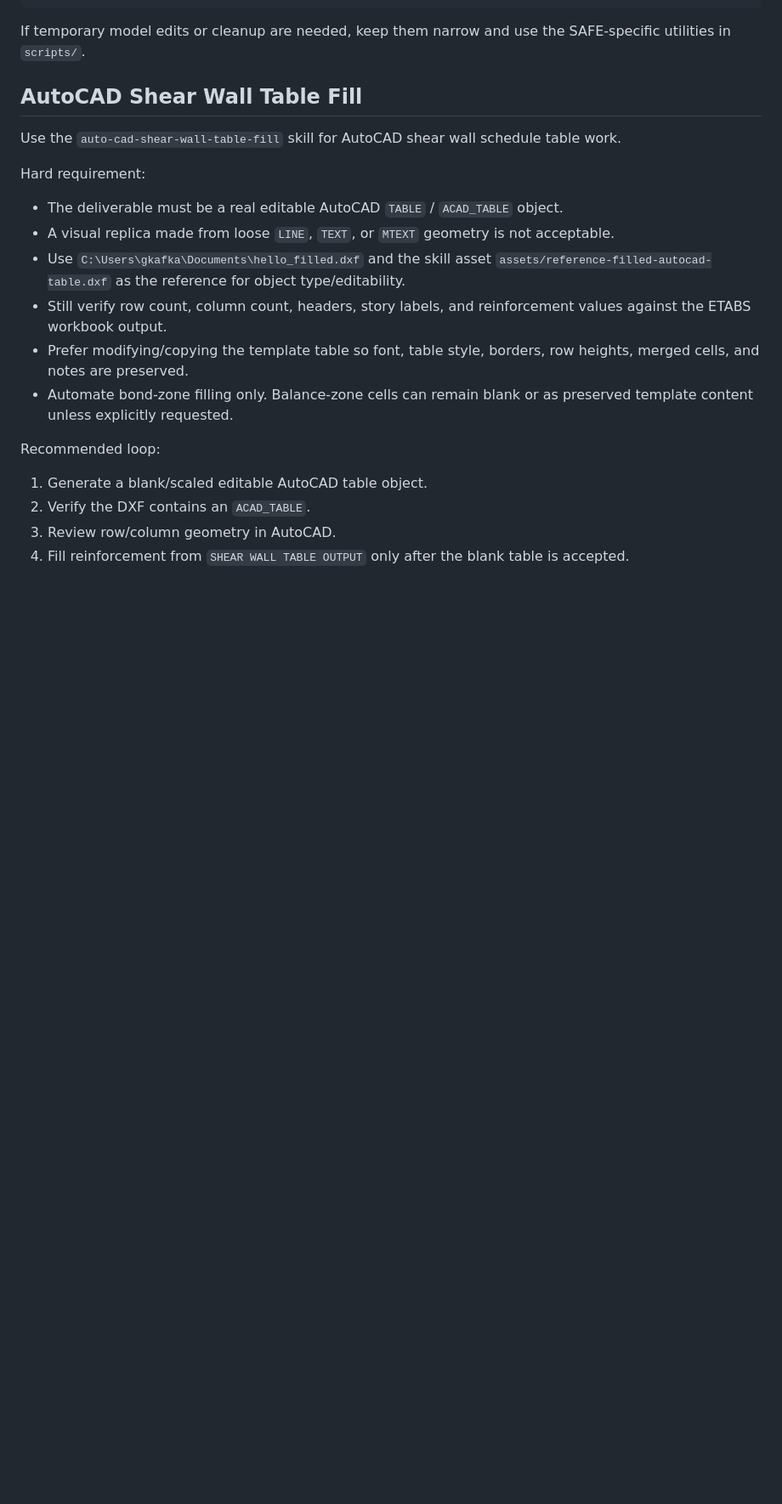
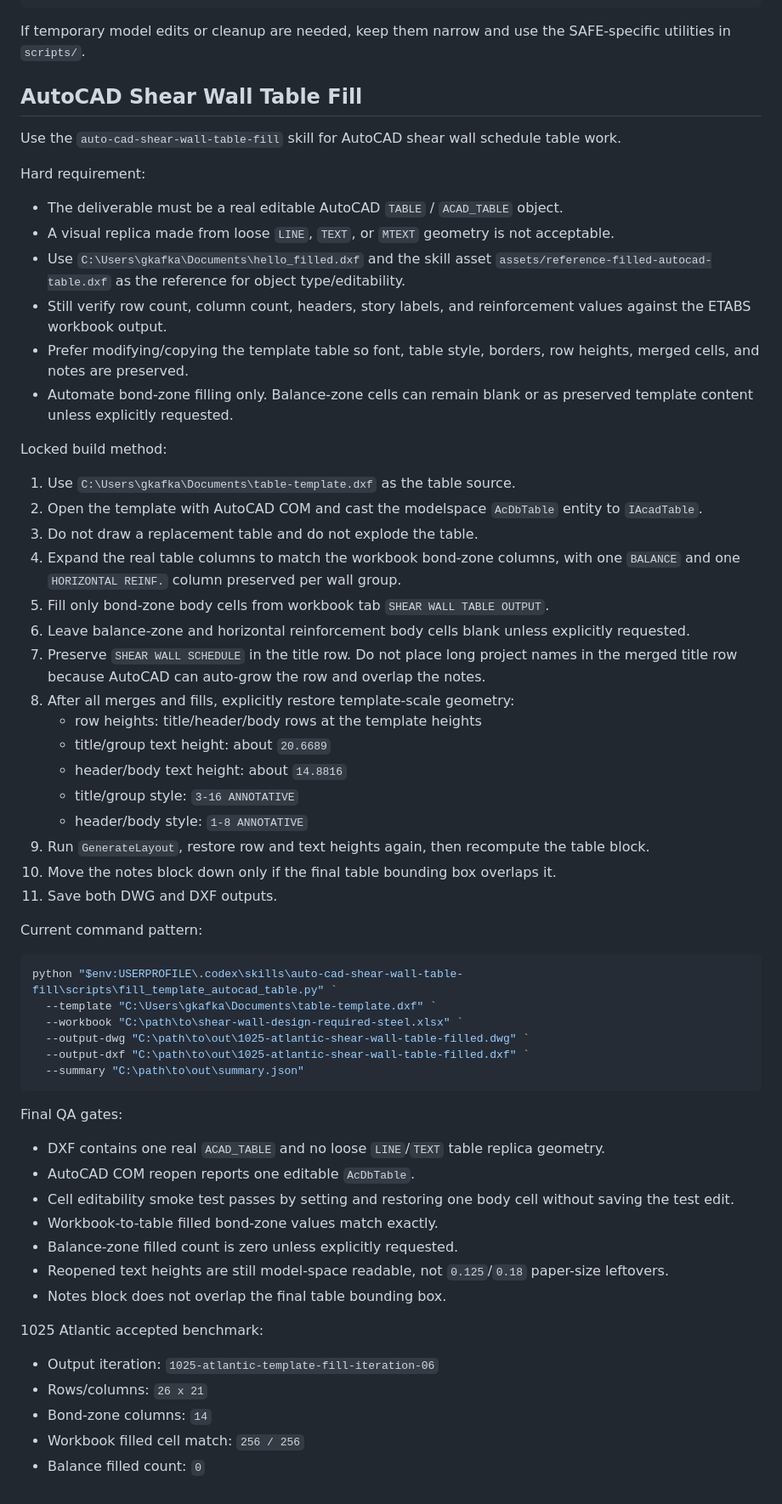
Before and after one commit to gabe-kafka/agentic-etabs-safe, a Markdown page: WORKFLOWS.md, the part around the change. Shown at 85% size. Rendered like a GitHub page; blank space fills up the shorter version.

Commit message:
Lock AutoCAD shear wall table build workflow

````diff
--- a/WORKFLOWS.md
+++ b/WORKFLOWS.md
@@ -129,9 +129,50 @@ Hard requirement:
 - Prefer modifying/copying the template table so font, table style, borders, row heights, merged cells, and notes are preserved.
 - Automate bond-zone filling only. Balance-zone cells can remain blank or as preserved template content unless explicitly requested.
 
-Recommended loop:
+Locked build method:
 
-1. Generate a blank/scaled editable AutoCAD table object.
-2. Verify the DXF contains an `ACAD_TABLE`.
-3. Review row/column geometry in AutoCAD.
-4. Fill reinforcement from `SHEAR WALL TABLE OUTPUT` only after the blank table is accepted.
+1. Use `C:\Users\gkafka\Documents\table-template.dxf` as the table source.
+2. Open the template with AutoCAD COM and cast the modelspace `AcDbTable` entity to `IAcadTable`.
+3. Do not draw a replacement table and do not explode the table.
+4. Expand the real table columns to match the workbook bond-zone columns, with one `BALANCE` and one `HORIZONTAL REINF.` column preserved per wall group.
+5. Fill only bond-zone body cells from workbook tab `SHEAR WALL TABLE OUTPUT`.
+6. Leave balance-zone and horizontal reinforcement body cells blank unless explicitly requested.
+7. Preserve `SHEAR WALL SCHEDULE` in the title row. Do not place long project names in the merged title row because AutoCAD can auto-grow the row and overlap the notes.
+8. After all merges and fills, explicitly restore template-scale geometry:
+   - row heights: title/header/body rows at the template heights
+   - title/group text height: about `20.6689`
+   - header/body text height: about `14.8816`
+   - title/group style: `3-16 ANNOTATIVE`
+   - header/body style: `1-8 ANNOTATIVE`
+9. Run `GenerateLayout`, restore row and text heights again, then recompute the table block.
+10. Move the notes block down only if the final table bounding box overlaps it.
+11. Save both DWG and DXF outputs.
+
+Current command pattern:
+
+```powershell
+python "$env:USERPROFILE\.codex\skills\auto-cad-shear-wall-table-fill\scripts\fill_template_autocad_table.py" `
+  --template "C:\Users\gkafka\Documents\table-template.dxf" `
+  --workbook "C:\path\to\shear-wall-design-required-steel.xlsx" `
+  --output-dwg "C:\path\to\out\1025-atlantic-shear-wall-table-filled.dwg" `
+  --output-dxf "C:\path\to\out\1025-atlantic-shear-wall-table-filled.dxf" `
+  --summary "C:\path\to\out\summary.json"
+```
+
+Final QA gates:
+
+- DXF contains one real `ACAD_TABLE` and no loose `LINE`/`TEXT` table replica geometry.
+- AutoCAD COM reopen reports one editable `AcDbTable`.
+- Cell editability smoke test passes by setting and restoring one body cell without saving the test edit.
+- Workbook-to-table filled bond-zone values match exactly.
+- Balance-zone filled count is zero unless explicitly requested.
+- Reopened text heights are still model-space readable, not `0.125`/`0.18` paper-size leftovers.
+- Notes block does not overlap the final table bounding box.
+
+1025 Atlantic accepted benchmark:
+
+- Output iteration: `1025-atlantic-template-fill-iteration-06`
+- Rows/columns: `26 x 21`
+- Bond-zone columns: `14`
+- Workbook filled cell match: `256 / 256`
+- Balance filled count: `0`
````
